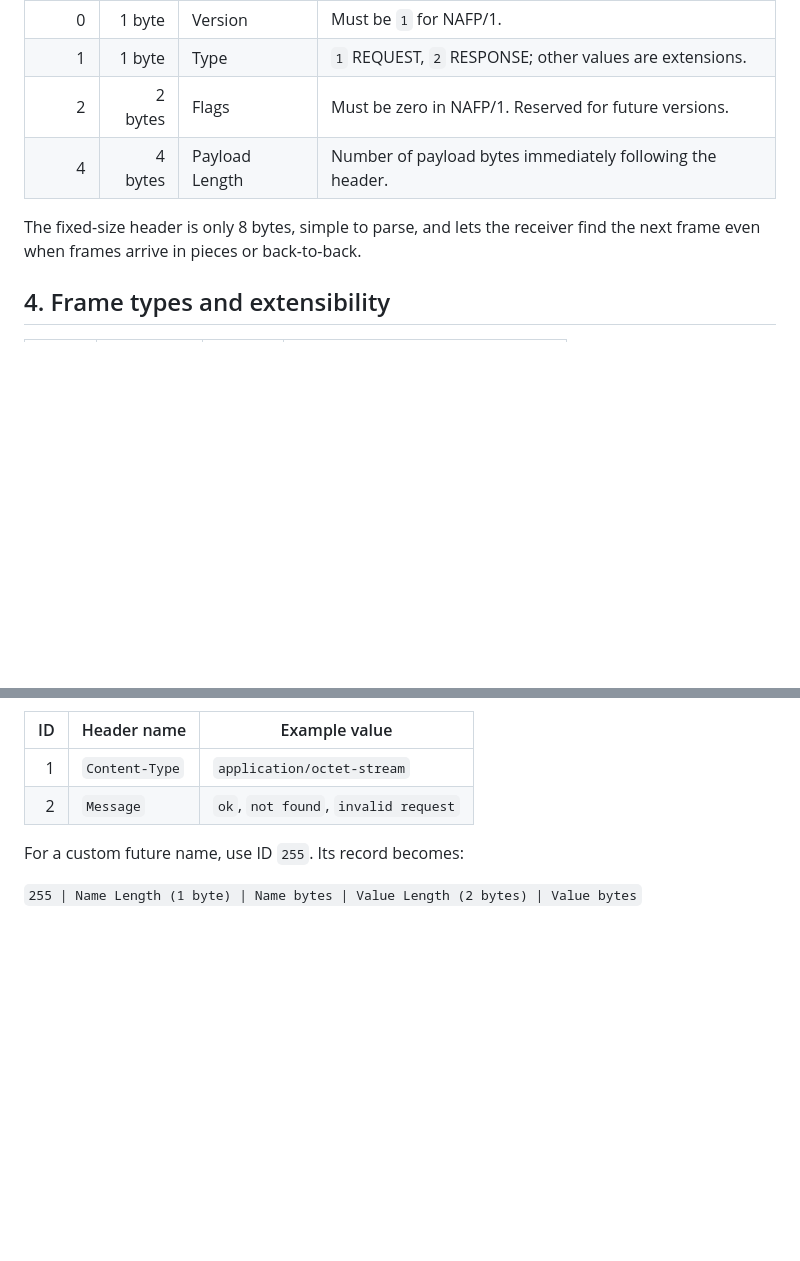
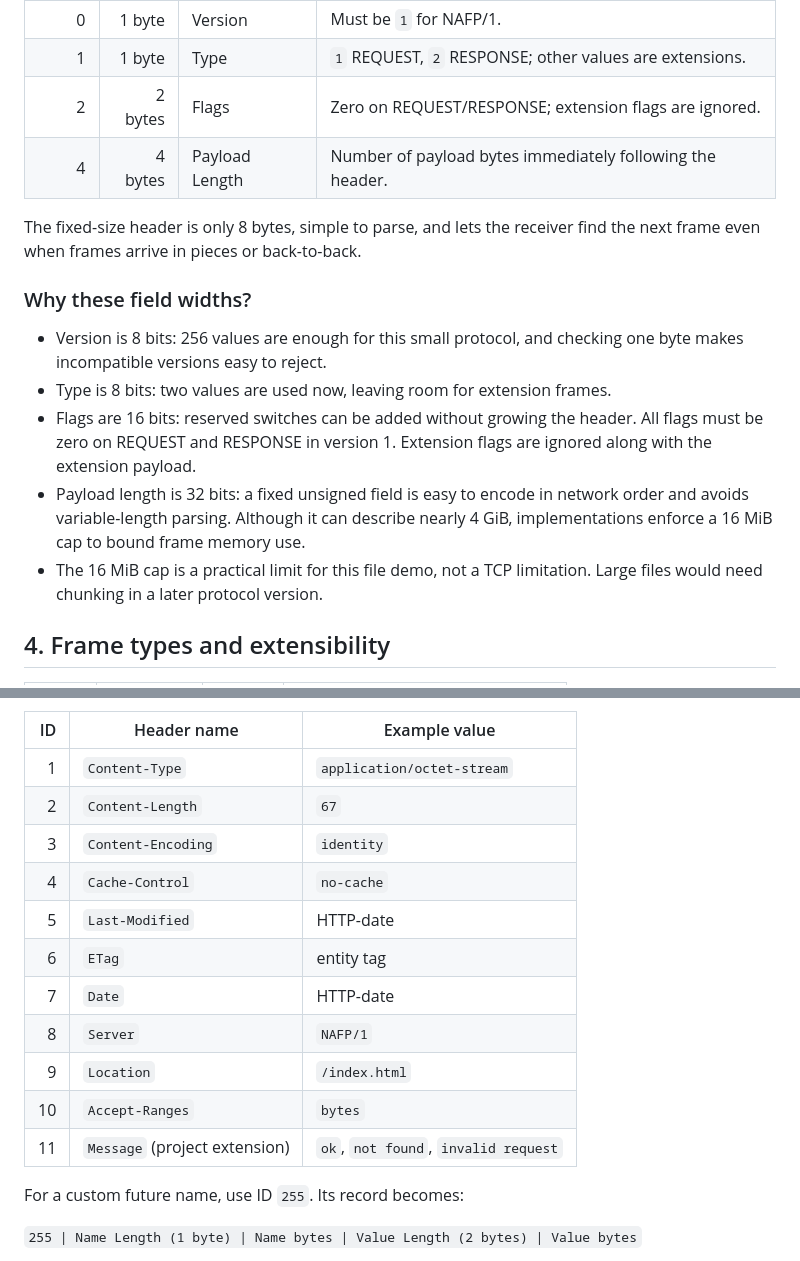
Before and after one commit to Avishkar74/Network_Architecture, a Markdown page: Project/SPEC.md, 2 parts joined by grey strips. Drawn GitHub-style; blank space fills up the shorter version.

```diff
--- a/Project/SPEC.md
+++ b/Project/SPEC.md
@@ -48,11 +48,25 @@ block-beta
 |---:|---:|---|---|
 | 0 | 1 byte | Version | Must be `1` for NAFP/1. |
 | 1 | 1 byte | Type | `1` REQUEST, `2` RESPONSE; other values are extensions. |
-| 2 | 2 bytes | Flags | Must be zero in NAFP/1. Reserved for future versions. |
+| 2 | 2 bytes | Flags | Zero on REQUEST/RESPONSE; extension flags are ignored. |
 | 4 | 4 bytes | Payload Length | Number of payload bytes immediately following the header. |
 
 The fixed-size header is only 8 bytes, simple to parse, and lets the receiver
 find the next frame even when frames arrive in pieces or back-to-back.
+
+### Why these field widths?
+
+- Version is 8 bits: 256 values are enough for this small protocol, and checking
+  one byte makes incompatible versions easy to reject.
+- Type is 8 bits: two values are used now, leaving room for extension frames.
+- Flags are 16 bits: reserved switches can be added without growing the header.
+  All flags must be zero on REQUEST and RESPONSE in version 1. Extension flags
+  are ignored along with the extension payload.
+- Payload length is 32 bits: a fixed unsigned field is easy to encode in network
+  order and avoids variable-length parsing. Although it can describe nearly
+  4 GiB, implementations enforce a 16 MiB cap to bound frame memory use.
+- The 16 MiB cap is a practical limit for this file demo, not a TCP limitation.
+  Large files would need chunking in a later protocol version.
 
 ## 4. Frame types and extensibility
 
@@ -111,7 +126,16 @@ Known IDs are:
 | ID | Header name | Example value |
 |---:|---|---|
 | 1 | `Content-Type` | `application/octet-stream` |
-| 2 | `Message` | `ok`, `not found`, `invalid request` |
+| 2 | `Content-Length` | `67` |
+| 3 | `Content-Encoding` | `identity` |
+| 4 | `Cache-Control` | `no-cache` |
+| 5 | `Last-Modified` | HTTP-date |
+| 6 | `ETag` | entity tag |
+| 7 | `Date` | HTTP-date |
+| 8 | `Server` | `NAFP/1` |
+| 9 | `Location` | `/index.html` |
+| 10 | `Accept-Ranges` | `bytes` |
+| 11 | `Message` (project extension) | `ok`, `not found`, `invalid request` |
 
 For a custom future name, use ID `255`. Its record becomes:
 
```
Also changed, not shown: other parts of Project/SPEC.md (+55 -29 lines).
